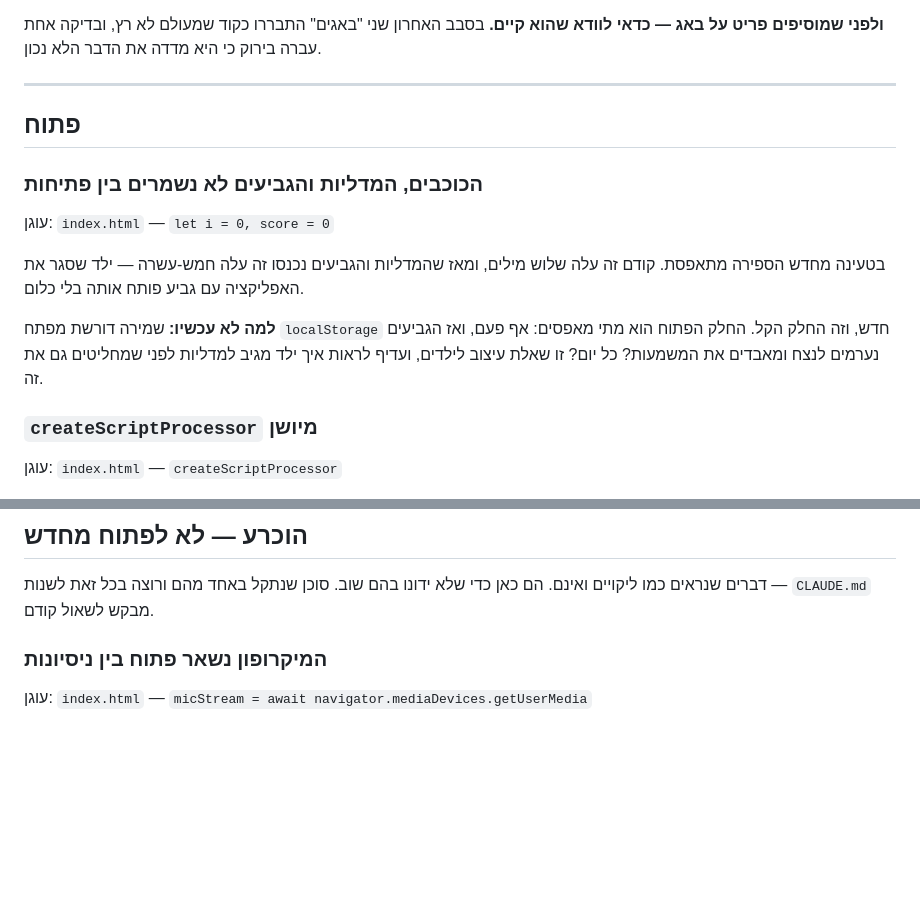
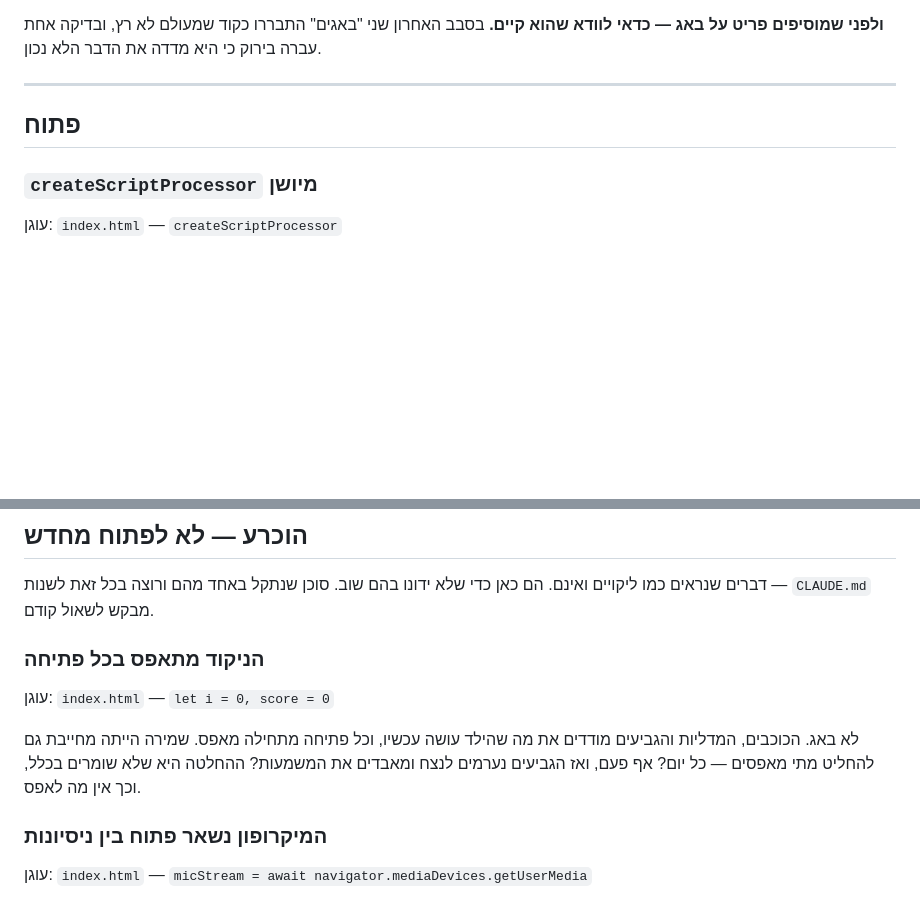
Before and after one commit to amitzaitman/STMW, a Markdown page: BACKLOG.md, 2 parts joined by grey strips. Rendered like a GitHub page; blank space fills up the shorter version.

Commit message:
docs: איפוס הניקוד בכל פתיחה הוא ההתנהגות הרצויה
הפריט עבר מ"פתוח" ל"הוכרע". השאלה הפתוחה הייתה מתי מאפסים, וההכרעה היא
שלא שומרים בכלל — הכוכבים, המדליות והגביעים מודדים את מה שהילד עושה
עכשיו, וכך אין מה לאפס. הקוד לא משתנה; הרישום כאן מונע דיון חוזר.

Co-Authored-By: Claude Opus 5 <noreply@anthropic.com>
Claude-Session: https://claude.ai/code/session_01GPvxuas3TCdo51ARfqWoaQ

```diff
--- a/BACKLOG.md
+++ b/BACKLOG.md
@@ -29,19 +29,6 @@
 
 ## פתוח
 
-### הכוכבים, המדליות והגביעים לא נשמרים בין פתיחות
-
-עוגן: `index.html` — `let i = 0, score = 0`
-
-בטעינה מחדש הספירה מתאפסת. קודם זה עלה שלוש מילים, ומאז שהמדליות
-והגביעים נכנסו זה עלה חמש-עשרה — ילד שסגר את האפליקציה עם גביע פותח
-אותה בלי כלום.
-
-**למה לא עכשיו:** שמירה דורשת מפתח `localStorage` חדש, וזה החלק הקל.
-החלק הפתוח הוא מתי מאפסים: אף פעם, ואז הגביעים נערמים לנצח ומאבדים את
-המשמעות? כל יום? זו שאלת עיצוב לילדים, ועדיף לראות איך ילד מגיב למדליות
-לפני שמחליטים גם את זה.
-
 ### `createScriptProcessor` מיושן
 
 עוגן: `index.html` — `createScriptProcessor`
@@ -71,6 +58,15 @@ playwright הוא תלות פיתוח, אבל `npm install` מתקין תלוי
 
 דברים שנראים כמו ליקויים ואינם. הם כאן כדי שלא ידונו בהם שוב. סוכן
 שנתקל באחד מהם ורוצה בכל זאת לשנות — `CLAUDE.md` מבקש לשאול קודם.
+
+### הניקוד מתאפס בכל פתיחה
+
+עוגן: `index.html` — `let i = 0, score = 0`
+
+לא באג. הכוכבים, המדליות והגביעים מודדים את מה שהילד עושה עכשיו, וכל
+פתיחה מתחילה מאפס. שמירה הייתה מחייבת גם להחליט מתי מאפסים — כל יום?
+אף פעם, ואז הגביעים נערמים לנצח ומאבדים את המשמעות? ההחלטה היא שלא
+שומרים בכלל, וכך אין מה לאפס.
 
 ### המיקרופון נשאר פתוח בין ניסיונות
 
```
